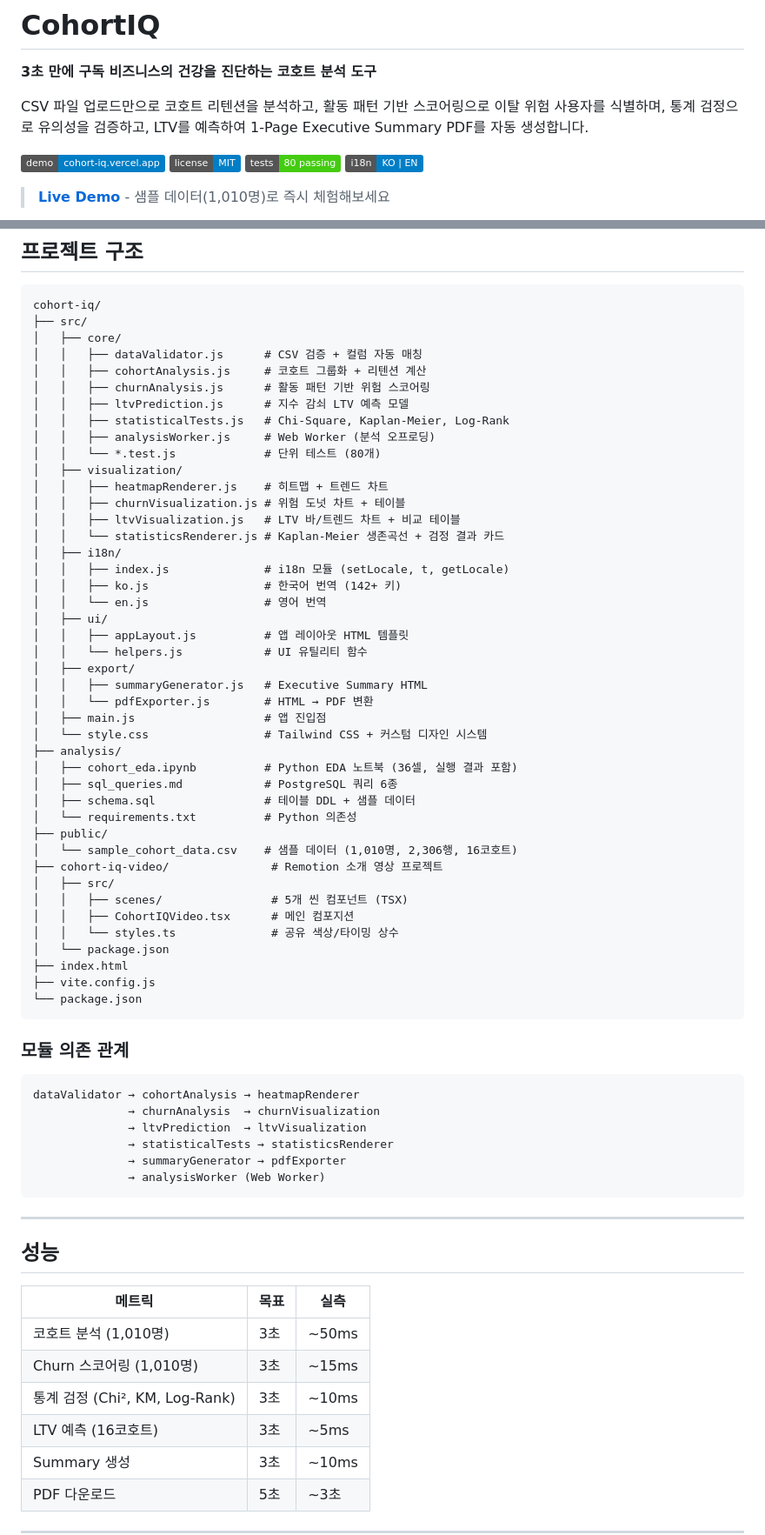
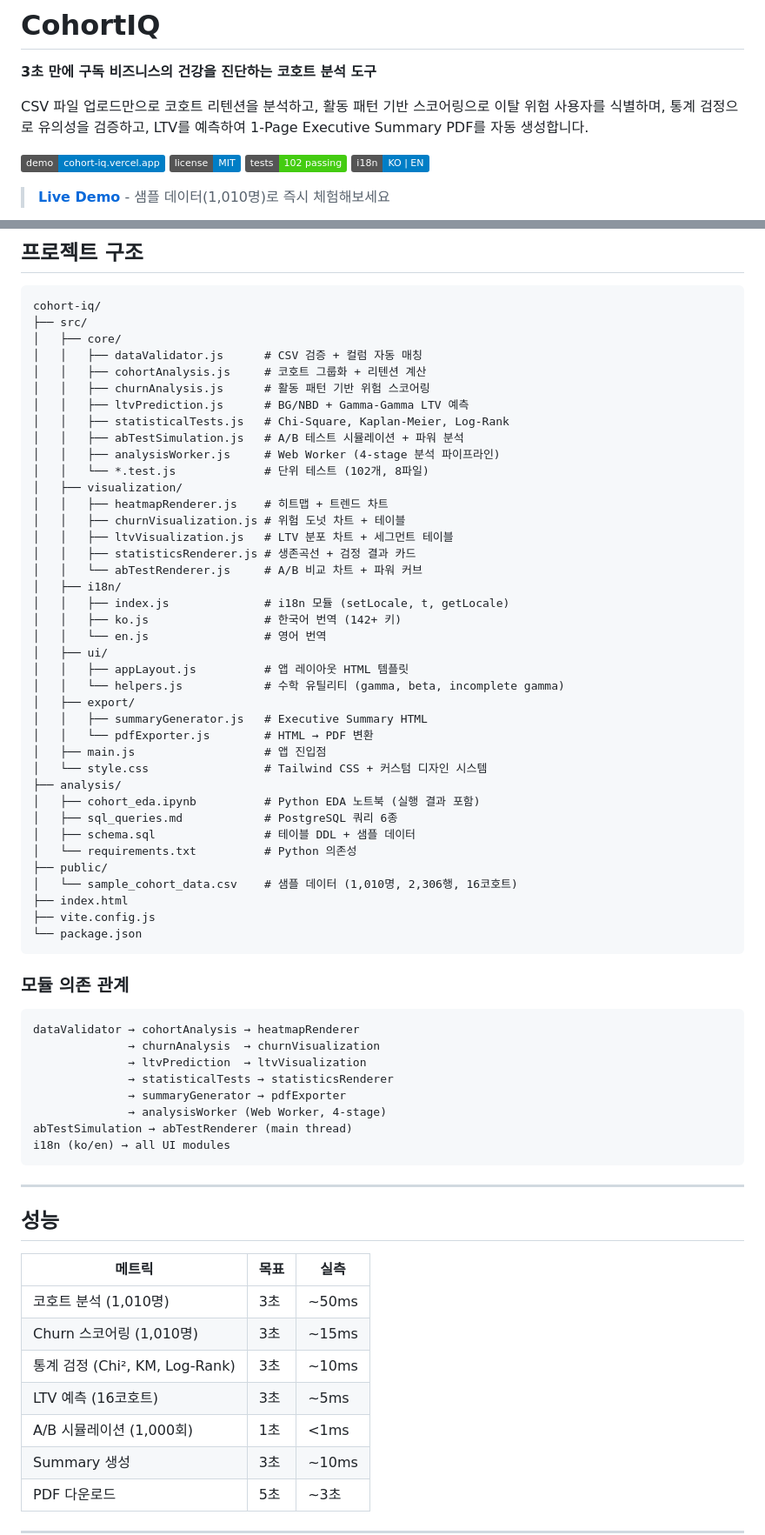
Before and after one commit to Taek-D/cohort-iq, a Markdown page: README.md, 2 parts joined by grey strips. Shown at 87% size. Rendered like a GitHub page; badges without logos.

````diff
--- a/README.md
+++ b/README.md
@@ -6,7 +6,7 @@ CSV 파일 업로드만으로 코호트 리텐션을 분석하고, 활동 패턴
 
 [![Live Demo](https://img.shields.io/badge/demo-cohort--iq.vercel.app-blue)](https://cohort-iq.vercel.app)
 ![License](https://img.shields.io/badge/license-MIT-blue.svg)
-![Tests](https://img.shields.io/badge/tests-80%20passing-brightgreen)
+![Tests](https://img.shields.io/badge/tests-102%20passing-brightgreen)
 ![i18n](https://img.shields.io/badge/i18n-KO%20%7C%20EN-blue)
 
 > **[Live Demo](https://cohort-iq.vercel.app)** - 샘플 데이터(1,010명)로 즉시 체험해보세요
@@ -220,40 +230,36 @@ cohort-iq/
 │   │   ├── dataValidator.js      # CSV 검증 + 컬럼 자동 매칭
 │   │   ├── cohortAnalysis.js     # 코호트 그룹화 + 리텐션 계산
 │   │   ├── churnAnalysis.js      # 활동 패턴 기반 위험 스코어링
-│   │   ├── ltvPrediction.js      # 지수 감쇠 LTV 예측 모델
+│   │   ├── ltvPrediction.js      # BG/NBD + Gamma-Gamma LTV 예측
 │   │   ├── statisticalTests.js   # Chi-Square, Kaplan-Meier, Log-Rank
-│   │   ├── analysisWorker.js     # Web Worker (분석 오프로딩)
-│   │   └── *.test.js             # 단위 테스트 (80개)
+│   │   ├── abTestSimulation.js   # A/B 테스트 시뮬레이션 + 파워 분석
+│   │   ├── analysisWorker.js     # Web Worker (4-stage 분석 파이프라인)
+│   │   └── *.test.js             # 단위 테스트 (102개, 8파일)
 │   ├── visualization/
 │   │   ├── heatmapRenderer.js    # 히트맵 + 트렌드 차트
 │   │   ├── churnVisualization.js # 위험 도넛 차트 + 테이블
-│   │   ├── ltvVisualization.js   # LTV 바/트렌드 차트 + 비교 테이블
-│   │   └── statisticsRenderer.js # Kaplan-Meier 생존곡선 + 검정 결과 카드
+│   │   ├── ltvVisualization.js   # LTV 분포 차트 + 세그먼트 테이블
+│   │   ├── statisticsRenderer.js # 생존곡선 + 검정 결과 카드
+│   │   └── abTestRenderer.js     # A/B 비교 차트 + 파워 커브
 │   ├── i18n/
 │   │   ├── index.js              # i18n 모듈 (setLocale, t, getLocale)
 │   │   ├── ko.js                 # 한국어 번역 (142+ 키)
 │   │   └── en.js                 # 영어 번역
 │   ├── ui/
 │   │   ├── appLayout.js          # 앱 레이아웃 HTML 템플릿
-│   │   └── helpers.js            # UI 유틸리티 함수
+│   │   └── helpers.js            # 수학 유틸리티 (gamma, beta, incomplete gamma)
 │   ├── export/
 │   │   ├── summaryGenerator.js   # Executive Summary HTML
 │   │   └── pdfExporter.js        # HTML → PDF 변환
 │   ├── main.js                   # 앱 진입점
 │   └── style.css                 # Tailwind CSS + 커스텀 디자인 시스템
 ├── analysis/
-│   ├── cohort_eda.ipynb          # Python EDA 노트북 (36셀, 실행 결과 포함)
+│   ├── cohort_eda.ipynb          # Python EDA 노트북 (실행 결과 포함)
 │   ├── sql_queries.md            # PostgreSQL 쿼리 6종
 │   ├── schema.sql                # 테이블 DDL + 샘플 데이터
 │   └── requirements.txt          # Python 의존성
 ├── public/
 │   └── sample_cohort_data.csv    # 샘플 데이터 (1,010명, 2,306행, 16코호트)
-├── cohort-iq-video/               # Remotion 소개 영상 프로젝트
-│   ├── src/
-│   │   ├── scenes/                # 5개 씬 컴포넌트 (TSX)
-│   │   ├── CohortIQVideo.tsx      # 메인 컴포지션
-│   │   └── styles.ts              # 공유 색상/타이밍 상수
-│   └── package.json
 ├── index.html
 ├── vite.config.js
 └── package.json
@@ -266,7 +272,9 @@ dataValidator → cohortAnalysis → heatmapRenderer
               → ltvPrediction  → ltvVisualization
               → statisticalTests → statisticsRenderer
               → summaryGenerator → pdfExporter
-              → analysisWorker (Web Worker)
+              → analysisWorker (Web Worker, 4-stage)
+abTestSimulation → abTestRenderer (main thread)
+i18n (ko/en) → all UI modules
 ```
 
 ---
@@ -279,6 +287,7 @@ dataValidator → cohortAnalysis → heatmapRenderer
 | Churn 스코어링 (1,010명) | 3초 | ~15ms |
 | 통계 검정 (Chi², KM, Log-Rank) | 3초 | ~10ms |
 | LTV 예측 (16코호트) | 3초 | ~5ms |
+| A/B 시뮬레이션 (1,000회) | 1초 | <1ms |
 | Summary 생성 | 3초 | ~10ms |
 | PDF 다운로드 | 5초 | ~3초 |
 
````
Also changed, not shown: other parts of README.md (+29 -19 lines).
